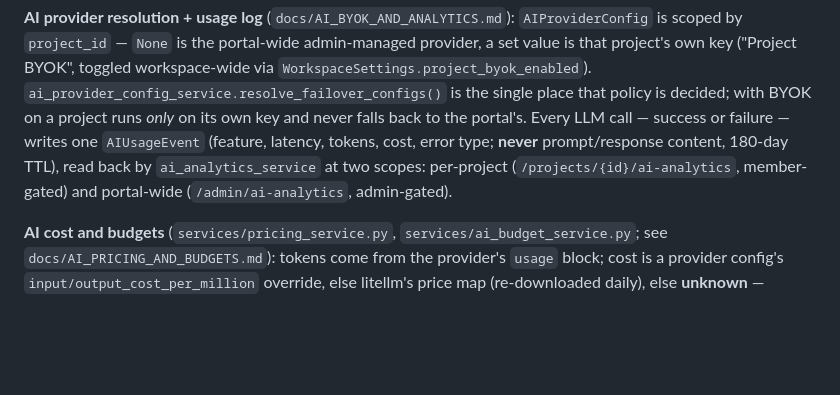
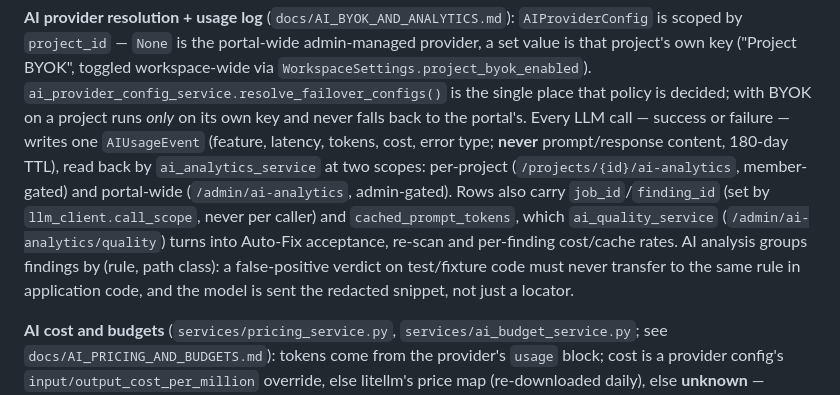
Before and after one commit to Mohamedashmar432/zero-strike-portal, a Markdown page: CLAUDE.md, the part around the change. GitHub-like rendering; blank space fills up the shorter version.

```diff
--- a/CLAUDE.md
+++ b/CLAUDE.md
@@ -112,7 +112,11 @@ is the single place that policy is decided; with BYOK on a project runs *only* o
 never falls back to the portal's. Every LLM call — success or failure — writes one `AIUsageEvent`
 (feature, latency, tokens, cost, error type; **never** prompt/response content, 180-day TTL), read
 back by `ai_analytics_service` at two scopes: per-project (`/projects/{id}/ai-analytics`,
-member-gated) and portal-wide (`/admin/ai-analytics`, admin-gated).
+member-gated) and portal-wide (`/admin/ai-analytics`, admin-gated). Rows also carry `job_id`/`finding_id`
+(set by `llm_client.call_scope`, never per caller) and `cached_prompt_tokens`, which `ai_quality_service`
+(`/admin/ai-analytics/quality`) turns into Auto-Fix acceptance, re-scan and per-finding cost/cache rates. AI
+analysis groups findings by (rule, path class): a false-positive verdict on test/fixture code must never
+transfer to the same rule in application code, and the model is sent the redacted snippet, not just a locator.
 
 **AI cost and budgets** (`services/pricing_service.py`, `services/ai_budget_service.py`; see
 `docs/AI_PRICING_AND_BUDGETS.md`): tokens come from the provider's `usage` block; cost is a
```
Also changed, not shown: docs/AI_AUTOFIX_DESIGN.md (+23 -0 lines).
